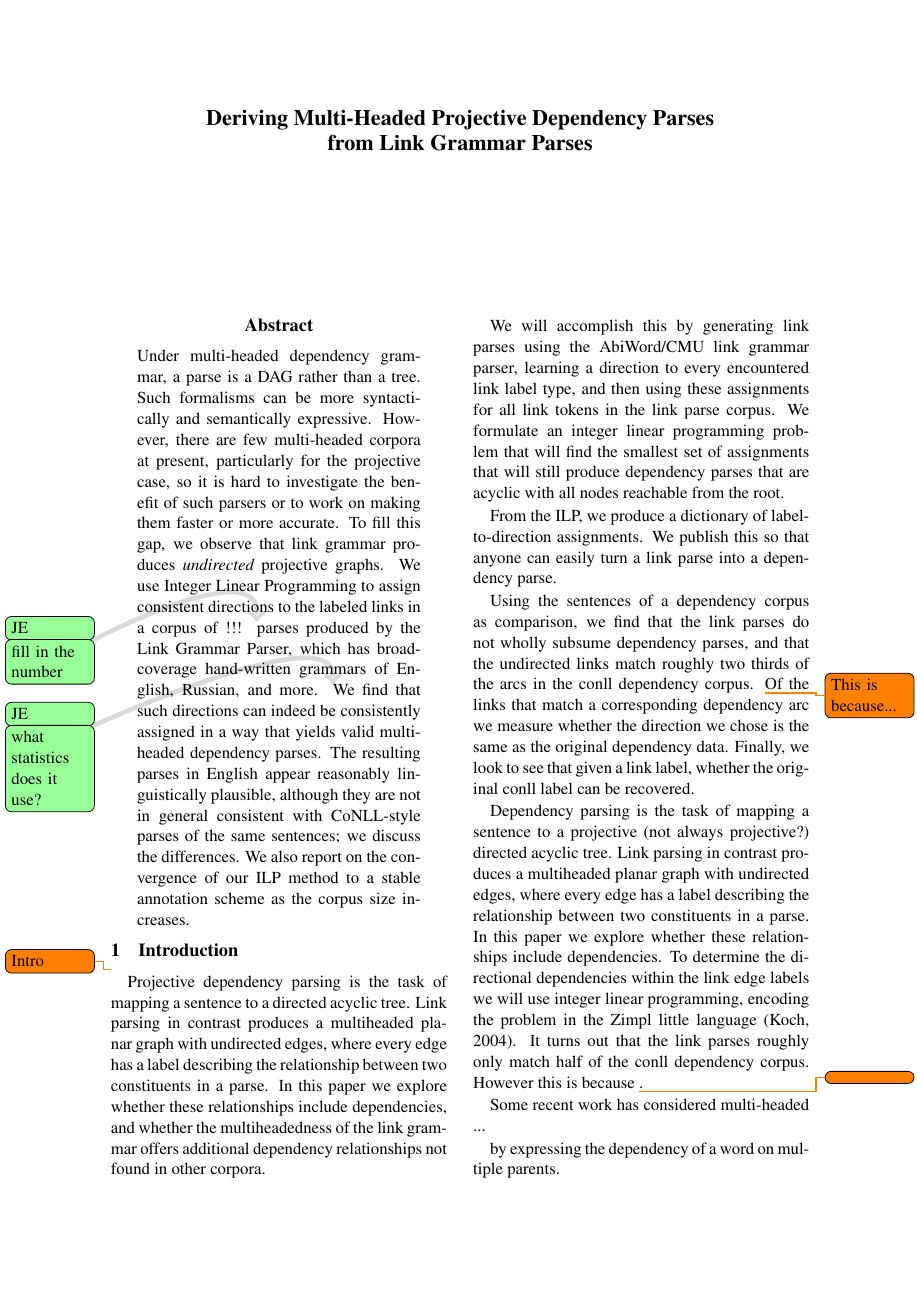
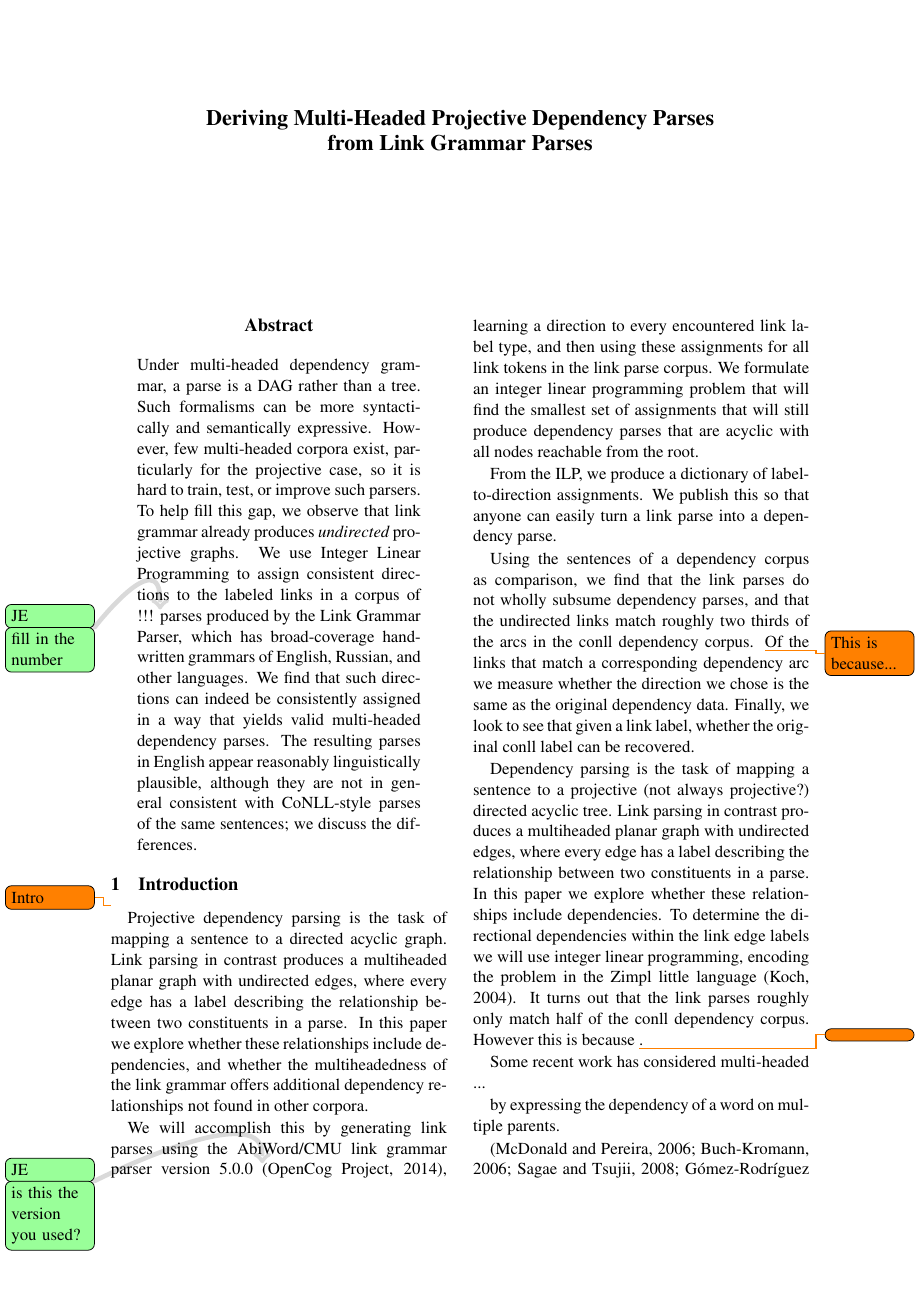
Before and after one commit to junekihong/LinksToDAG, a LaTeX paper (doc/LinksToDAG.tex): page 1 of 5. Compiled offline with pdfLaTeX.

Commit message:
small edits, and citation of link parser

```diff
--- a/doc/LinksToDAG.tex
+++ b/doc/LinksToDAG.tex
@@ -59,18 +59,22 @@
 \maketitle
 
 \begin{abstract}
-Under multi-headed dependency grammar, a parse is a DAG rather than a tree.  Such formalisms can be more syntactically and semantically expressive.  However, there are few multi-headed corpora at present, particularly for the projective case, so it is hard to investigate the benefit of such parsers or to work on making them faster or more accurate.  To fill this gap, we observe that link grammar produces {\em undirected} projective graphs.
+Under multi-headed dependency grammar, a parse is a DAG rather than a tree.  Such formalisms can be more syntactically and semantically expressive.  However, few multi-headed corpora exist, particularly for the projective case, so it is hard to train, test, or improve such parsers.
+% OLD
+% investigate the benefit of such parsers or to work on making them faster or more accurate.
+To help fill this gap, we observe that link grammar already produces {\em undirected} projective graphs.
 % OLD
 % ... produces parses that are similar to multi-headed projective dependency parses, except that the links are undirected.
-We use Integer Linear Programming to assign consistent directions to the labeled links in a corpus of !!! \noteJE{fill in the number} parses produced by the Link Grammar Parser, which has broad-coverage hand-written grammars of English, Russian, and more. \noteJE{what statistics does it use?} We find that such directions can indeed be consistently assigned in a way that yields valid multi-headed dependency parses. The resulting parses in English appear reasonably linguistically plausible, although they are not in general consistent with CoNLL-style parses of the same sentences; we discuss the differences.  We also report on the convergence of our ILP method to a stable annotation scheme as the corpus size increases.
+We use Integer Linear Programming to assign consistent directions to the labeled links in a corpus of !!! \noteJE{fill in the number} parses produced by the Link Grammar Parser, which has broad-coverage hand-written grammars of English, Russian, and other languages.  We find that such directions can indeed be consistently assigned in a way that yields valid multi-headed dependency parses. The resulting parses in English appear reasonably linguistically plausible, although they are not in general consistent with CoNLL-style parses of the same sentences; we discuss the differences.
 \end{abstract}
 
 
 \section{Introduction}
 \todo{Intro}
-Projective dependency parsing is the task of mapping a sentence to a directed acyclic tree. Link parsing in contrast produces a multiheaded planar graph with undirected edges, where every edge has a label describing the relationship between two constituents in a parse. In this paper we explore whether these relationships include dependencies, and whether the multiheadedness of the link grammar offers additional dependency relationships not found in other corpora.
+Projective dependency parsing is the task of mapping a sentence to a directed acyclic graph.
+Link parsing in contrast produces a multiheaded planar graph with undirected edges, where every edge has a label describing the relationship between two constituents in a parse. In this paper we explore whether these relationships include dependencies, and whether the multiheadedness of the link grammar offers additional dependency relationships not found in other corpora.
 
-We will accomplish this by generating link parses using the AbiWord/CMU link grammar parser, learning a direction to every encountered link label type, and then using these assignments for all link tokens in the link parse corpus. We formulate an integer linear programming problem that will find the smallest set of assignments that will still produce dependency parses that are acyclic with all nodes reachable from the root.
+We will accomplish this by generating link parses using the AbiWord/CMU link grammar parser version 5.0.0 \noteJE{is this the version you used?} \cite{LINKPARSER-2014}, learning a direction to every encountered link label type, and then using these assignments for all link tokens in the link parse corpus. We formulate an integer linear programming problem that will find the smallest set of assignments that will still produce dependency parses that are acyclic with all nodes reachable from the root.
 
 From the ILP, we produce a dictionary of label-to-direction assignments. We publish this so that anyone can easily turn a link parse into a dependency parse.
 
```
Also changed, not shown: doc/LinksToDAG.bib (+10 -1 lines), doc/LinksToDAG.tex (7 more changed lines).
